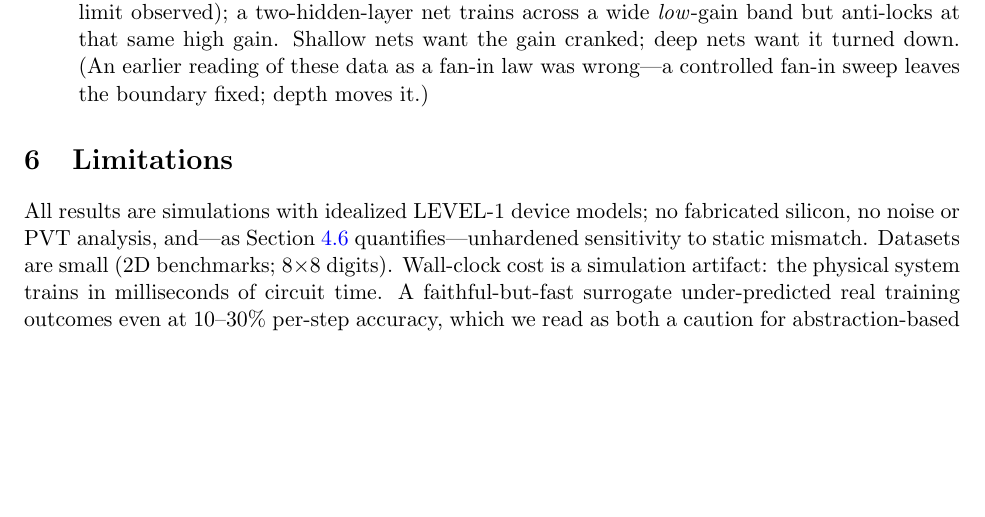
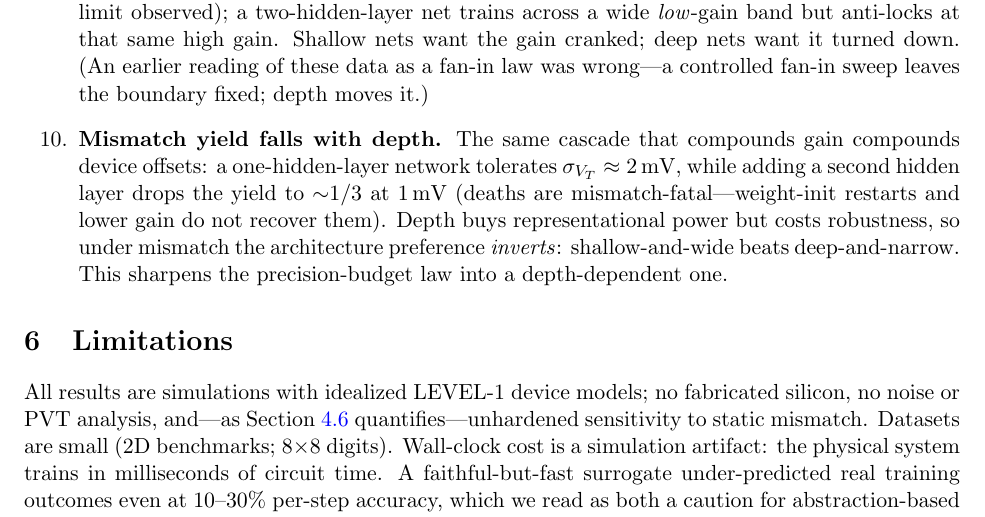
Before and after one commit to thomasnormal/spicenn2, a LaTeX paper (paper/paper.tex): part of page 13 of 14, cut so that both start at the same text, the shorter picture padded with empty space. Compiled offline with pdfLaTeX.

Commit message:
paper: mismatch-yield-vs-depth law (design law #9; shallow-wide > deep-narrow under mismatch)

```diff
--- a/paper/paper.tex
+++ b/paper/paper.tex
@@ -453,6 +453,7 @@ The rescue story, however, ends well---and the decisive experiment is a \emph{lo
 \item \textbf{The precision budget is uneven but global}: gain stages (neurons) are the most mismatch-critical components per device, yet hardening them alone does not rescue the system (Section~\ref{sec:mismatch}); rescue levers (area $\times$ biases) compose multiplicatively.
 \item \textbf{Freeze at the peak.} Analog PC trajectories that peak and collapse (high gain, noise, mismatch) are uniformly stabilized by annealing the learning rate to zero at the peak epoch---a controller schedule, not hardware. The peak time must be measured per configuration; annealing early truncates learning instead.
 \item \textbf{Cascade-gain budget.} Per-stage neuron gain must scale as $G_*^{1/\text{depth}}$ to keep total gain through the layer cascade inside a bounded stability band. Measured boundaries (rectifier net, fixed width): a one-hidden-layer net trains only at high gain ($\ge 4\times$ mirror, no upper limit observed); a two-hidden-layer net trains across a wide \emph{low}-gain band but anti-locks at that same high gain. Shallow nets want the gain cranked; deep nets want it turned down. (An earlier reading of these data as a fan-in law was wrong---a controlled fan-in sweep leaves the boundary fixed; depth moves it.)
+\item \textbf{Mismatch yield falls with depth.} The same cascade that compounds gain compounds device offsets: a one-hidden-layer network tolerates $\sigma_{V_T}\approx 2$\,mV, while adding a second hidden layer drops the yield to ${\sim}1/3$ at $1$\,mV (deaths are mismatch-fatal---weight-init restarts and lower gain do not recover them). Depth buys representational power but costs robustness, so under mismatch the architecture preference \emph{inverts}: shallow-and-wide beats deep-and-narrow. This sharpens the precision-budget law into a depth-dependent one.
 \end{enumerate}
 
 \section{Limitations}
```
Also changed, not shown: paper/paper.pdf.
